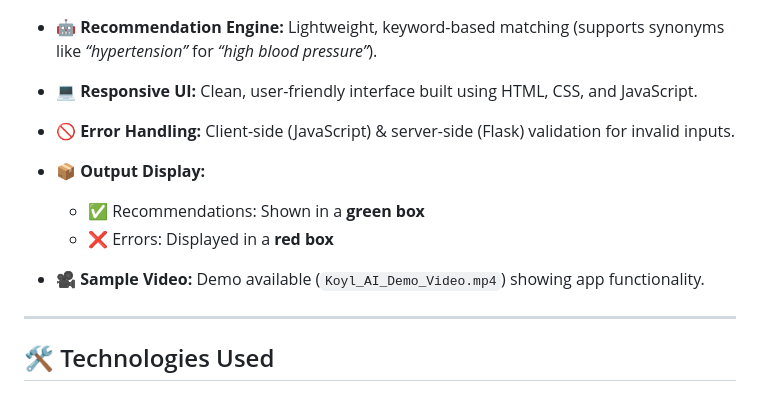
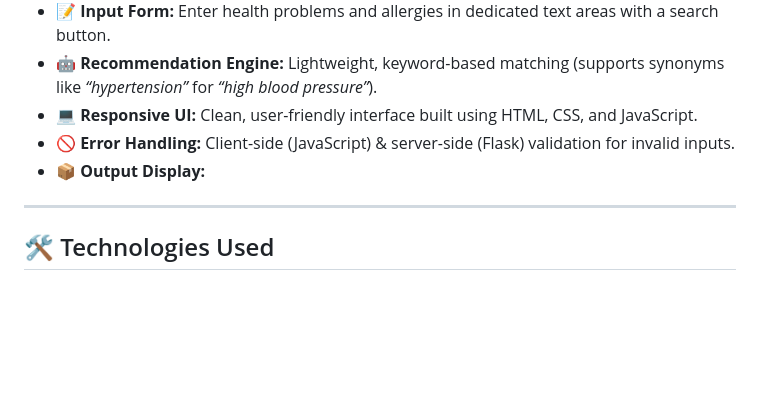
Before and after one commit to sayakbiswas31/Koyl-ai-web-application, a Markdown page: README.md, the part around the change. GitHub-like rendering; blank space fills up the shorter version.

```diff
--- a/README.md
+++ b/README.md
@@ -18,9 +18,6 @@ It features a lightweight **text-matching recommendation engine** 🔍 and a **m
 * 🚫 **Error Handling:** Client-side (JavaScript) & server-side (Flask) validation for invalid inputs.
 * 📦 **Output Display:**
 
-  * ✅ Recommendations: Shown in a **green box**
-  * ❌ Errors: Displayed in a **red box**
-* 🎥 **Sample Video:** Demo available (`Koyl_AI_Demo_Video.mp4`) showing app functionality.
 
 ---
 
```
